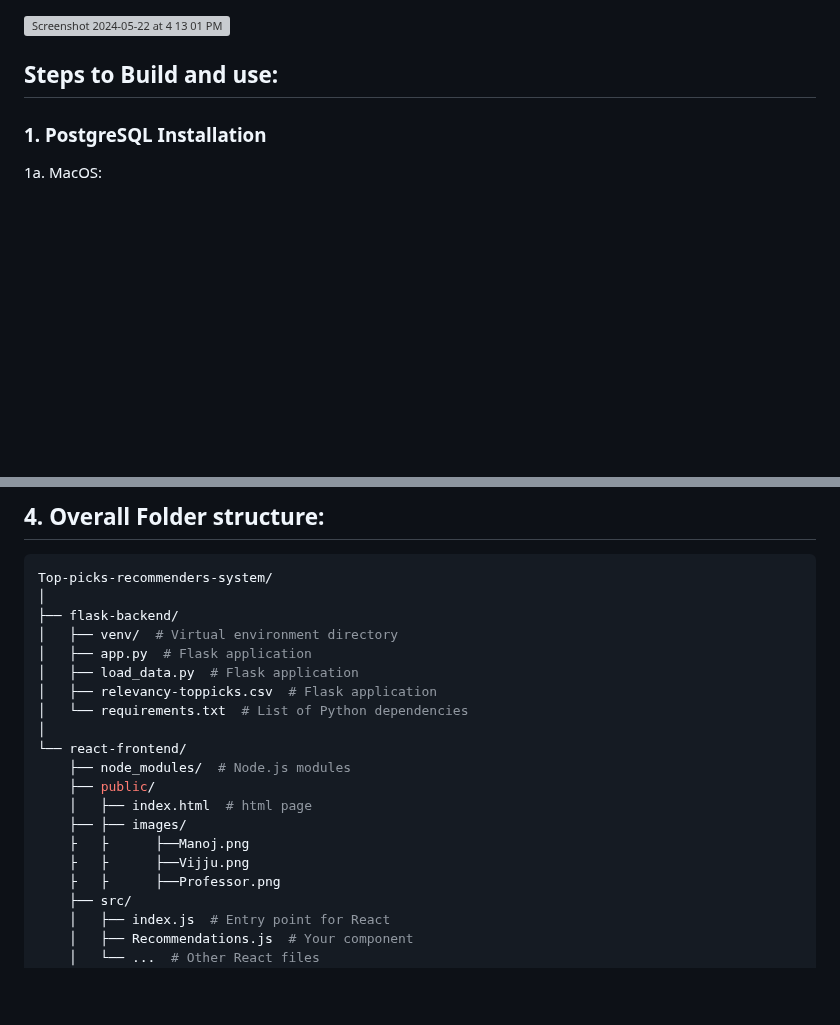
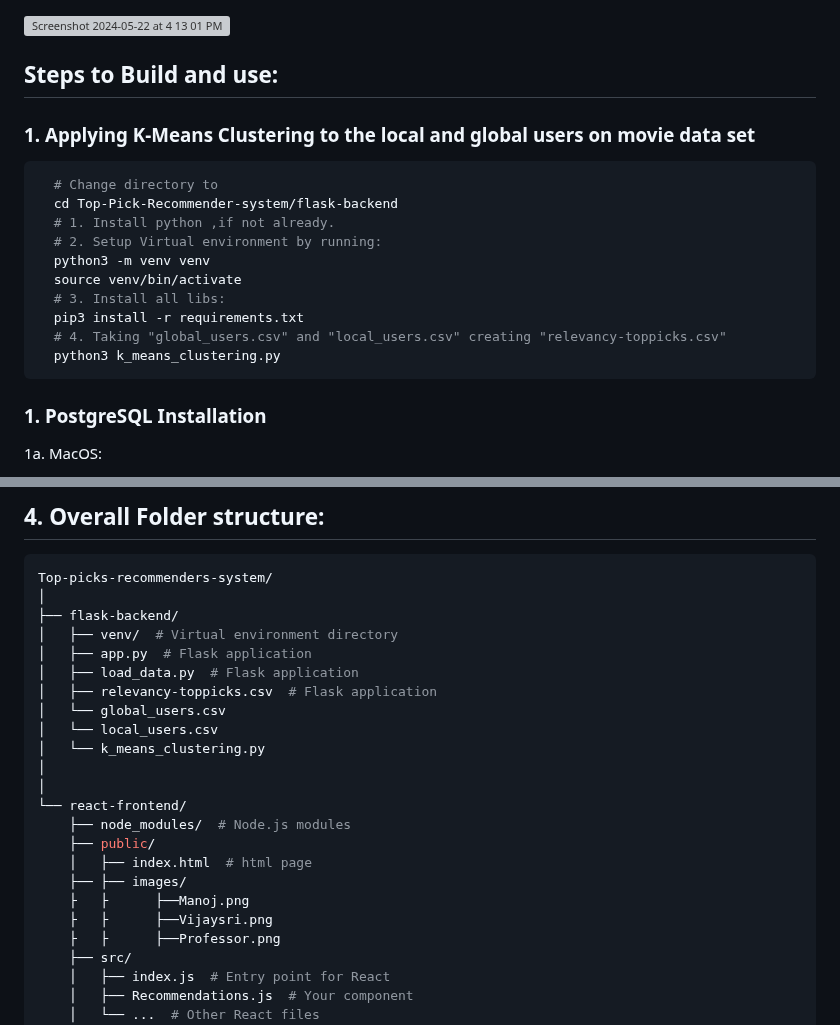
Before and after one commit to manojbusam/Top-Pick-Recommender-system, a Markdown page: README.md, 2 parts joined by grey strips. Drawn GitHub-style; blank space fills up the shorter version; grey boxes are pictures that could not be loaded.

````diff
--- a/README.md
+++ b/README.md
@@ -3,6 +3,20 @@
 <img width="835" alt="Screenshot 2024-05-22 at 4 13 01 PM" src="https://github.com/manojbusam/Top-Pick-Recommender-system/assets/44409170/fe112906-3444-4b67-9b1d-8e1dd6d835e0">
 
 ## Steps to Build and use:
+
+### 1. Applying K-Means Clustering to the local and global users on movie data set
+```bash  K-Means Clustering
+  # Change directory to
+  cd Top-Pick-Recommender-system/flask-backend
+  # 1. Install python ,if not already.
+  # 2. Setup Virtual environment by running:
+  python3 -m venv venv
+  source venv/bin/activate
+  # 3. Install all libs:
+  pip3 install -r requirements.txt
+  # 4. Taking "global_users.csv" and "local_users.csv" creating "relevancy-toppicks.csv"
+  python3 k_means_clustering.py
+  ```
 
 ### 1. PostgreSQL Installation
 
@@ -107,7 +121,10 @@ Top-picks-recommenders-system/
 │   ├── app.py  # Flask application
 │   ├── load_data.py  # Flask application
 │   ├── relevancy-toppicks.csv  # Flask application
-│   └── requirements.txt  # List of Python dependencies
+│   └── global_users.csv
+│   └── local_users.csv
+│   └── k_means_clustering.py
+│
 │
 └── react-frontend/
       ├── node_modules/  # Node.js modules
@@ -115,7 +132,7 @@ Top-picks-recommenders-system/
       │   ├── index.html  # html page
       ├── ├── images/
       ├   ├      ├──Manoj.png
-      ├   ├      ├──Vijju.png
+      ├   ├      ├──Vijaysri.png
       ├   ├      ├──Professor.png
       ├── src/
       │   ├── index.js  # Entry point for React
````
Also changed, not shown: other parts of README.md (+3 -5 lines).
